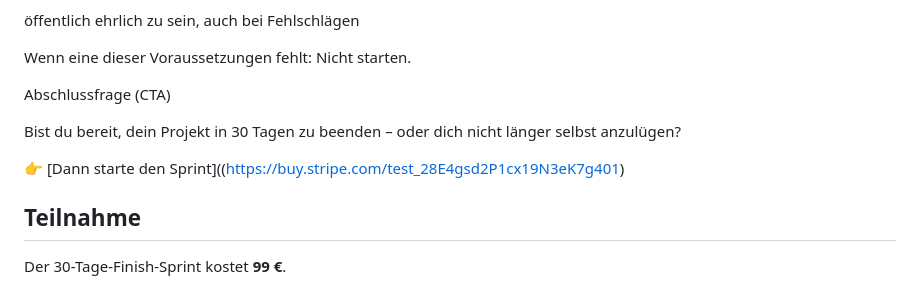
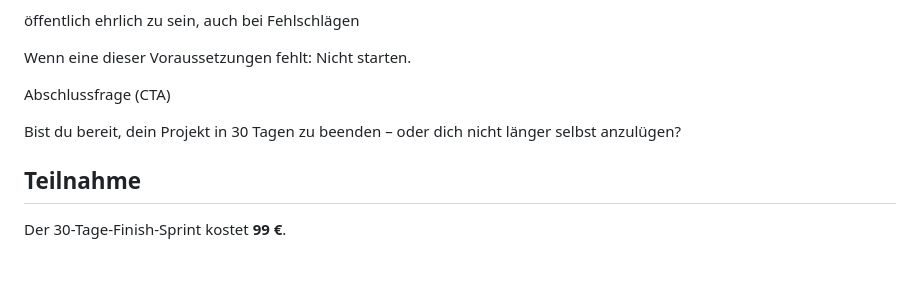
Before and after one commit to energetekk/30-Tage-Finish-Sprint-Oeffentlicher-Log, a Markdown page: README.md, the part around the change. GitHub-like rendering; blank space fills up the shorter version.

```diff
--- a/README.md
+++ b/README.md
@@ -206,8 +206,6 @@ Abschlussfrage (CTA)
 Bist du bereit, dein Projekt in 30 Tagen zu beenden –
 oder dich nicht länger selbst anzulügen?
 
-👉 [Dann starte den Sprint]((https://buy.stripe.com/test_28E4gsd2P1cx19N3eK7g401)
-
 ## Teilnahme
 
 Der 30-Tage-Finish-Sprint kostet **99 €**.
```
